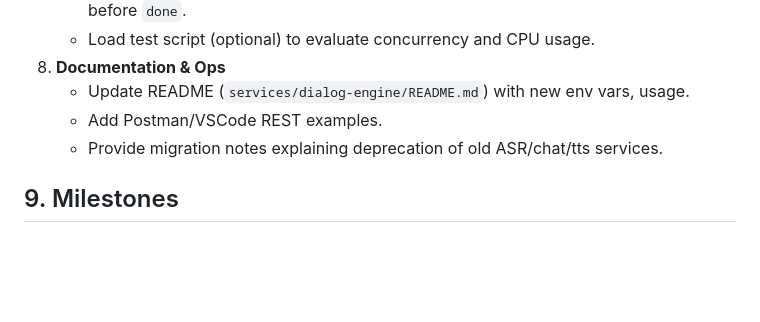
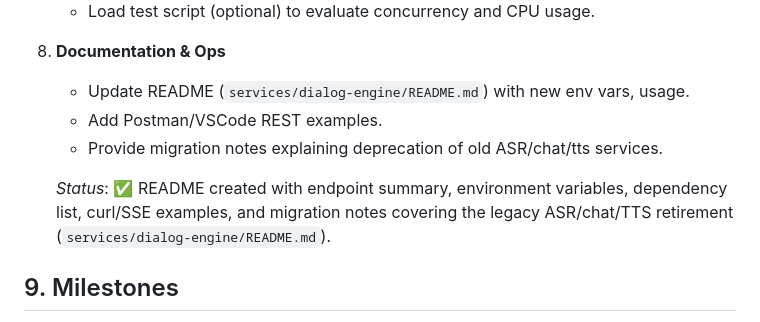
Before and after one commit to pixelsama/Free-Agent-Vtuber, a Markdown page: docs/dialog-engine-audio-asr-plan.md, the part around the change. Rendered like a GitHub page; blank space fills up the shorter version.

Commit message:
docs: add dialog-engine audio usage guide

```diff
--- a/docs/dialog-engine-audio-asr-plan.md
+++ b/docs/dialog-engine-audio-asr-plan.md
@@ -128,6 +128,8 @@ Client -> /chat/audio (REST or WS) -> Audio Ingestor -> Preprocessor -> ASR Pipe
    - Add Postman/VSCode REST examples.
    - Provide migration notes explaining deprecation of old ASR/chat/tts services.
 
+   _Status_: ✅ README created with endpoint summary, environment variables, dependency list, curl/SSE examples, and migration notes covering the legacy ASR/chat/TTS retirement (`services/dialog-engine/README.md`).
+
 ## 9. Milestones
 1. **MVP (Week 1)**: `/chat/audio` sync endpoint with mock ASR provider, plumbing to chat pipeline, minimal tests.
 2. **Whisper Integration (Week 2)**: local model support, resource limits, SSE streaming with partials.
```
Also changed, not shown: services/dialog-engine/README.md (added, +77 -0 lines).
